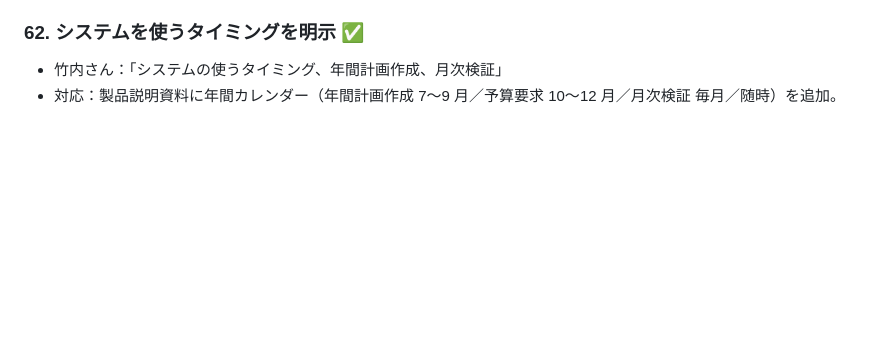
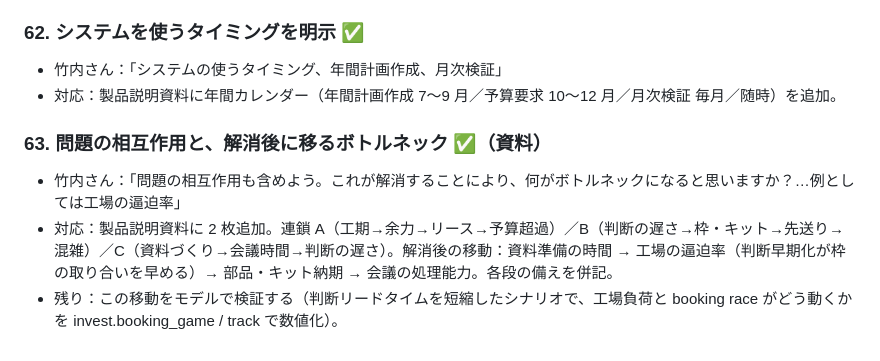
Before and after one commit to working-with-agi/sdk, a Markdown page: examples/engine-shop-selection-mc/REQUIREMENTS.md, the part around the change. Drawn GitHub-style; blank space fills up the shorter version.

Commit message:
requirements: problem interactions and shifting bottleneck
Co-Authored-By: Claude Fable 5.1 <noreply@anthropic.com>
Claude-Session: https://claude.ai/code/session_01C7dB8NjrbvR4TfsX9qG3hw

```diff
--- a/examples/engine-shop-selection-mc/REQUIREMENTS.md
+++ b/examples/engine-shop-selection-mc/REQUIREMENTS.md
@@ -109,3 +109,8 @@
 ### 62. システムを使うタイミングを明示 ✅
 - 竹内さん：「システムの使うタイミング、年間計画作成、月次検証」
 - 対応：製品説明資料に年間カレンダー（年間計画作成 7〜9 月／予算要求 10〜12 月／月次検証 毎月／随時）を追加。
+
+### 63. 問題の相互作用と、解消後に移るボトルネック ✅（資料）
+- 竹内さん：「問題の相互作用も含めよう。これが解消することにより、何がボトルネックになると思いますか？…例としては工場の逼迫率」
+- 対応：製品説明資料に 2 枚追加。連鎖 A（工期→余力→リース→予算超過）／B（判断の遅さ→枠・キット→先送り→混雑）／C（資料づくり→会議時間→判断の遅さ）。解消後の移動：資料準備の時間 → 工場の逼迫率（判断早期化が枠の取り合いを早める）→ 部品・キット納期 → 会議の処理能力。各段の備えを併記。
+- 残り：この移動をモデルで検証する（判断リードタイムを短縮したシナリオで、工場負荷と booking race がどう動くかを invest.booking_game / track で数値化）。
```
